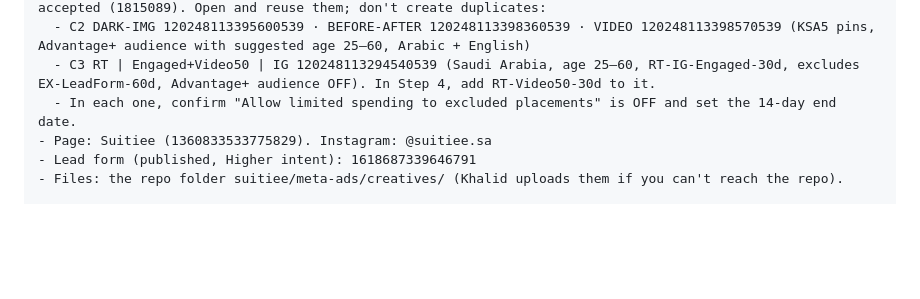
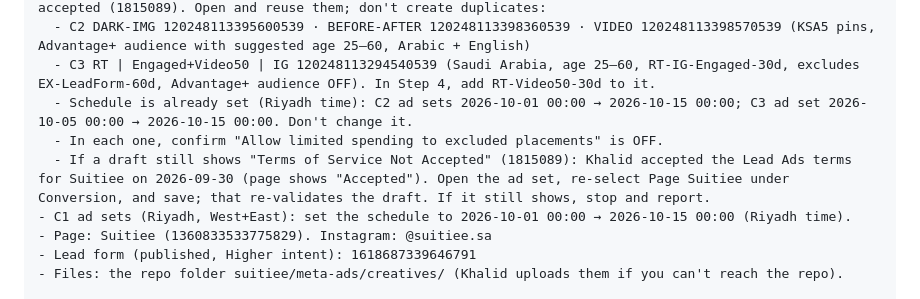
Before and after one commit to Khalidalaqeel1/Claude-Marketing, a Markdown page: suitiee/meta-ads/AGENT-build-campaigns-v2.md, the part around the change. Rendered like a GitHub page; blank space fills up the shorter version.

```diff
--- a/suitiee/meta-ads/AGENT-build-campaigns-v2.md
+++ b/suitiee/meta-ads/AGENT-build-campaigns-v2.md
@@ -14,7 +14,10 @@ You are building Suitiee's lead-ad campaigns in Meta Ads Manager, in Khalid's br
 - Ad sets already staged as PAUSED drafts by the media buyer (10 SAR/day each, Instagram Feed/Stories/Reels/Explore, Instant form, Page Suitiee). They can't publish until the Lead Ads terms are accepted (1815089). Open and reuse them; don't create duplicates:
   - C2 DARK-IMG 120248113395600539 · BEFORE-AFTER 120248113398360539 · VIDEO 120248113398570539 (KSA5 pins, Advantage+ audience with suggested age 25–60, Arabic + English)
   - C3 RT | Engaged+Video50 | IG 120248113294540539 (Saudi Arabia, age 25–60, RT-IG-Engaged-30d, excludes EX-LeadForm-60d, Advantage+ audience OFF). In Step 4, add RT-Video50-30d to it.
-  - In each one, confirm "Allow limited spending to excluded placements" is OFF and set the 14-day end date.
+  - Schedule is already set (Riyadh time): C2 ad sets 2026-10-01 00:00 → 2026-10-15 00:00; C3 ad set 2026-10-05 00:00 → 2026-10-15 00:00. Don't change it.
+  - In each one, confirm "Allow limited spending to excluded placements" is OFF.
+  - If a draft still shows "Terms of Service Not Accepted" (1815089): Khalid accepted the Lead Ads terms for Suitiee on 2026-09-30 (page shows "Accepted"). Open the ad set, re-select Page Suitiee under Conversion, and save; that re-validates the draft. If it still shows, stop and report.
+- C1 ad sets (Riyadh, West+East): set the schedule to 2026-10-01 00:00 → 2026-10-15 00:00 (Riyadh time).
 - Page: Suitiee (1360833533775829). Instagram: @suitiee.sa
 - Lead form (published, Higher intent): 1618687339646791
 - Files: the repo folder suitiee/meta-ads/creatives/ (Khalid uploads them if you can't reach the repo).
```
Also changed, not shown: suitiee/meta-ads/campaigns-v2-plan.md (+6 -2 lines).
